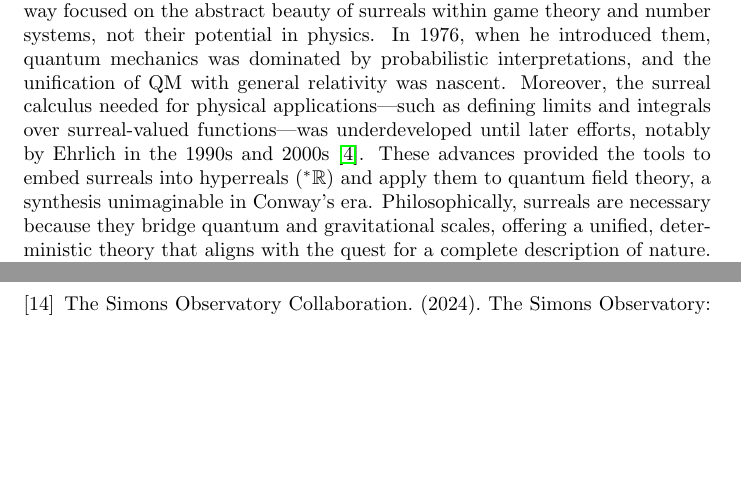
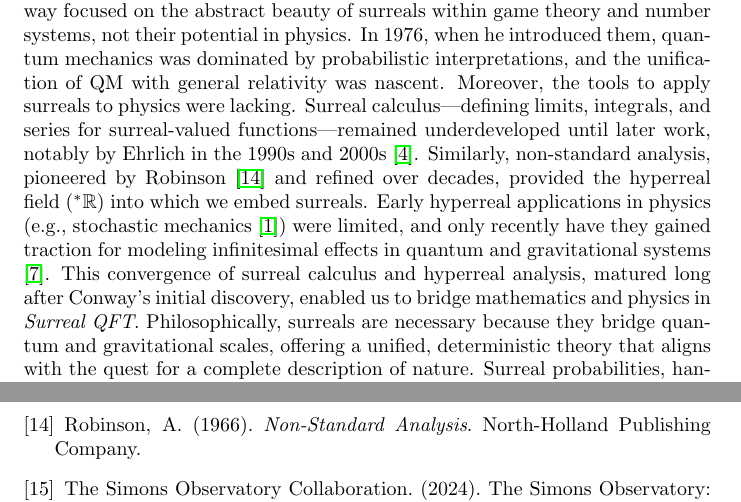
Before and after one commit to briankst/surrealqft, a LaTeX paper (surreal_qft.tex): two parts of pages 2 and 13 of 14 before the commit and two parts of pages 2 and 14 of 14 after it, joined at a grey line, cut so that both start at the same text, the shorter picture padded with empty space. Compiled offline with pdfLaTeX.

Commit message:
add hyperreal background

```diff
--- a/surreal_qft.tex
+++ b/surreal_qft.tex
@@ -26,7 +26,7 @@ In this paper, we present \textit{Surreal Quantum Field Theory (QFT)}, which add
 \subsection{Philosophical Rationale for Surreal Numbers}
 Surreal numbers, introduced by Conway \cite{Conway1976}, provide a natural framework for embedding determinism into quantum mechanics. Unlike real numbers, which struggle to capture deterministic underpinnings in continuous systems, surreals offer a structured hierarchy---finite numbers, infinitesimals, and infinities---making them uniquely suited for modeling hidden variables with precision. In \textit{Surreal QFT}, these infinitesimals act as "tags" (\(\epsilon_i\)) that resolve quantum ambiguities without invoking randomness or non-locality, restoring a realist ontology where outcomes are fixed by initial conditions.
 
-Why did this application elude Conway himself? As a mathematician, Conway focused on the abstract beauty of surreals within game theory and number systems, not their potential in physics. In 1976, when he introduced them, quantum mechanics was dominated by probabilistic interpretations, and the unification of QM with general relativity was nascent. Moreover, the surreal calculus needed for physical applications---such as defining limits and integrals over surreal-valued functions---was underdeveloped until later efforts, notably by Ehrlich in the 1990s and 2000s \cite{Ehrlich2012}. These advances provided the tools to embed surreals into hyperreals (\({}^*\mathbb{R}\)) and apply them to quantum field theory, a synthesis unimaginable in Conway's era. Philosophically, surreals are necessary because they bridge quantum and gravitational scales, offering a unified, deterministic theory that aligns with the quest for a complete description of nature. Surreal probabilities, handling measure-zero events, justify continuous distributions in a deterministic universe, potentially resolving measurement mysteries \cite{Pruss2010}.
+Why did this application elude Conway himself? As a mathematician, Conway focused on the abstract beauty of surreals within game theory and number systems, not their potential in physics. In 1976, when he introduced them, quantum mechanics was dominated by probabilistic interpretations, and the unification of QM with general relativity was nascent. Moreover, the tools to apply surreals to physics were lacking. Surreal calculus---defining limits, integrals, and series for surreal-valued functions---remained underdeveloped until later work, notably by Ehrlich in the 1990s and 2000s \cite{Ehrlich2012}. Similarly, non-standard analysis, pioneered by Robinson \cite{Robinson1966} and refined over decades, provided the hyperreal field (\({}^*\mathbb{R}\)) into which we embed surreals. Early hyperreal applications in physics (e.g., stochastic mechanics \cite{Albeverio1986}) were limited, and only recently have they gained traction for modeling infinitesimal effects in quantum and gravitational systems \cite{Goldblatt1998}. This convergence of surreal calculus and hyperreal analysis, matured long after Conway's initial discovery, enabled us to bridge mathematics and physics in \textit{Surreal QFT}. Philosophically, surreals are necessary because they bridge quantum and gravitational scales, offering a unified, deterministic theory that aligns with the quest for a complete description of nature. Surreal probabilities, handling measure-zero events, justify continuous distributions in a deterministic universe, potentially resolving measurement mysteries \cite{Pruss2010}.
 
 \subsection{Overview of Surreal QFT}
 \textit{Surreal QFT} leverages surreal numbers to unify QM, QFT, and GR in a deterministic framework. It resolves paradoxes like the measurement problem and non-locality by pre-tagging outcomes with \(\epsilon_i\), providing a deterministic approach akin to classical mechanics while preserving measurement independence. The theory recovers standard QM statistics (Born's rule), resolves Bell inequalities locally, and respects gauge and gravitational symmetries. It predicts subtle, falsifiable effects in the CMB, atomic spectroscopy, quantum optics, and gravitational waves, testable with next-generation experiments. This paper explores Surreal QFT's conceptual foundations, mathematical structure, experimental predictions, and philosophical implications, bridging physics and philosophy.
@@ -288,6 +288,7 @@ Local \(\epsilon_i\)-tags resolve non-locality, reinforcing realism. Eliminating
 \bibitem{Leibniz1686} Leibniz, G. W. (1686). \emph{Discourse on Metaphysics}.
 \bibitem{Palmer2020} Palmer, T. N. (2020). Discretization of the Bloch sphere, fractal invariant sets and Bell's theorem. \emph{Proceedings of the Royal Society A}, 476(2236), 20190350.
 \bibitem{Pruss2010} Pruss, A. R. (2010). Infinitesimal probabilities and the measurement problem. Retrieved from \url{https://alexanderpruss.blogspot.com/2010/08/infinitesimal-probabilities-and.html}
+\bibitem{Robinson1966} Robinson, A. (1966). \emph{Non-Standard Analysis}. North-Holland Publishing Company.
 \bibitem{SimonsObs2024} The Simons Observatory Collaboration. (2024). The Simons Observatory: Science goals and forecasts. Retrieved from \url{https://simonsobservatory.org/science-goals/}
 \bibitem{Strawson1994} Strawson, G. (1994). The Impossibility of Moral Responsibility. \emph{Philosophical Studies}, 75(1-2), 5-24.
 \bibitem{tHooft2014} 't Hooft, G. (2014). The cellular automaton interpretation of quantum mechanics. arXiv:1405.1548 [quant-ph].
```
Also changed, not shown: surreal_qft.pdf.
